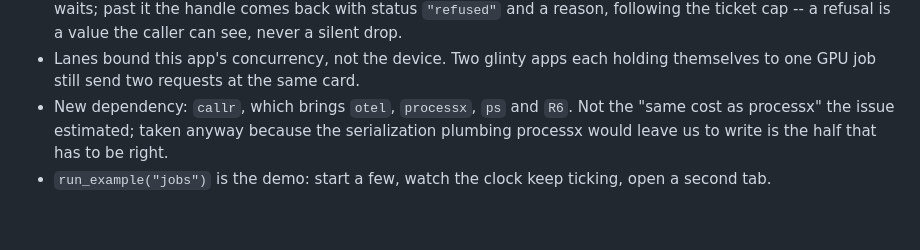
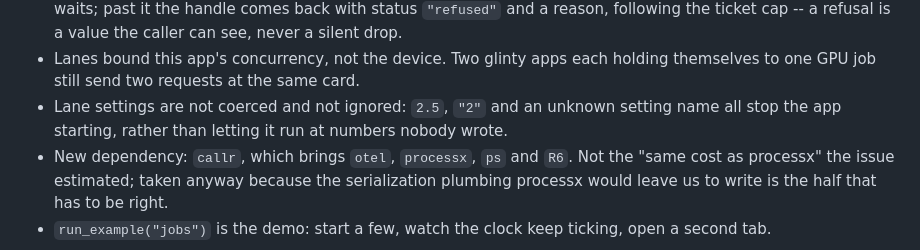
Before and after one commit to cornball-ai/glinty, a Markdown page: NEWS.md, the part around the change. GitHub-like rendering; blank space fills up the shorter version.

Commit message:
NEWS: lane settings are refused, not coerced

```diff
--- a/NEWS.md
+++ b/NEWS.md
@@ -24,6 +24,9 @@ except that the page stayed alive while it ran.
 - Lanes bound this app's concurrency, not the device. Two glinty apps
   each holding themselves to one GPU job still send two requests at
   the same card.
+- Lane settings are not coerced and not ignored: `2.5`, `"2"` and an
+  unknown setting name all stop the app starting, rather than letting
+  it run at numbers nobody wrote.
 - New dependency: `callr`, which brings `otel`, `processx`, `ps` and
   `R6`. Not the "same cost as processx" the issue estimated; taken
   anyway because the serialization plumbing processx would leave us to
```
